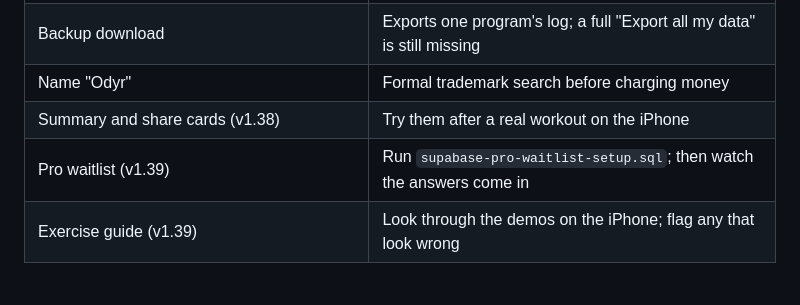
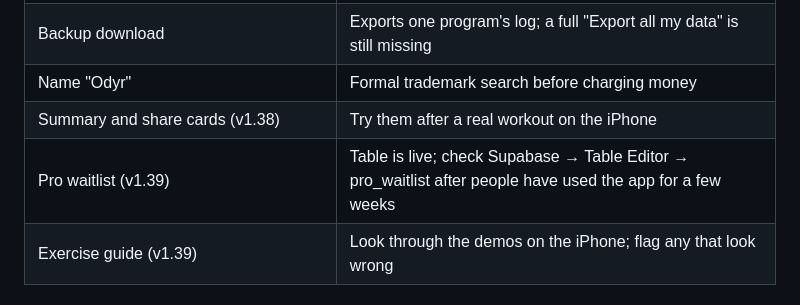
Before and after one commit to itsforfun/workout-trackerz, a Markdown page: docs/BACKLOG.md, the part around the change. Drawn GitHub-style.

Commit message:
Backlog: Pro waitlist table is live
Co-Authored-By: Claude Opus 5.5 <noreply@anthropic.com>

```diff
--- a/docs/BACKLOG.md
+++ b/docs/BACKLOG.md
@@ -19,7 +19,7 @@ Status: **Done** · **Check** (built, still needs a look on the iPhone or a smal
 | Backup download | Exports one program's log; a full "Export all my data" is still missing |
 | Name "Odyr" | Formal trademark search before charging money |
 | Summary and share cards (v1.38) | Try them after a real workout on the iPhone |
-| Pro waitlist (v1.39) | Run `supabase-pro-waitlist-setup.sql`; then watch the answers come in |
+| Pro waitlist (v1.39) | Table is live; check Supabase → Table Editor → pro_waitlist after people have used the app for a few weeks |
 | Exercise guide (v1.39) | Look through the demos on the iPhone; flag any that look wrong |
 
 ## Next — not started
```
